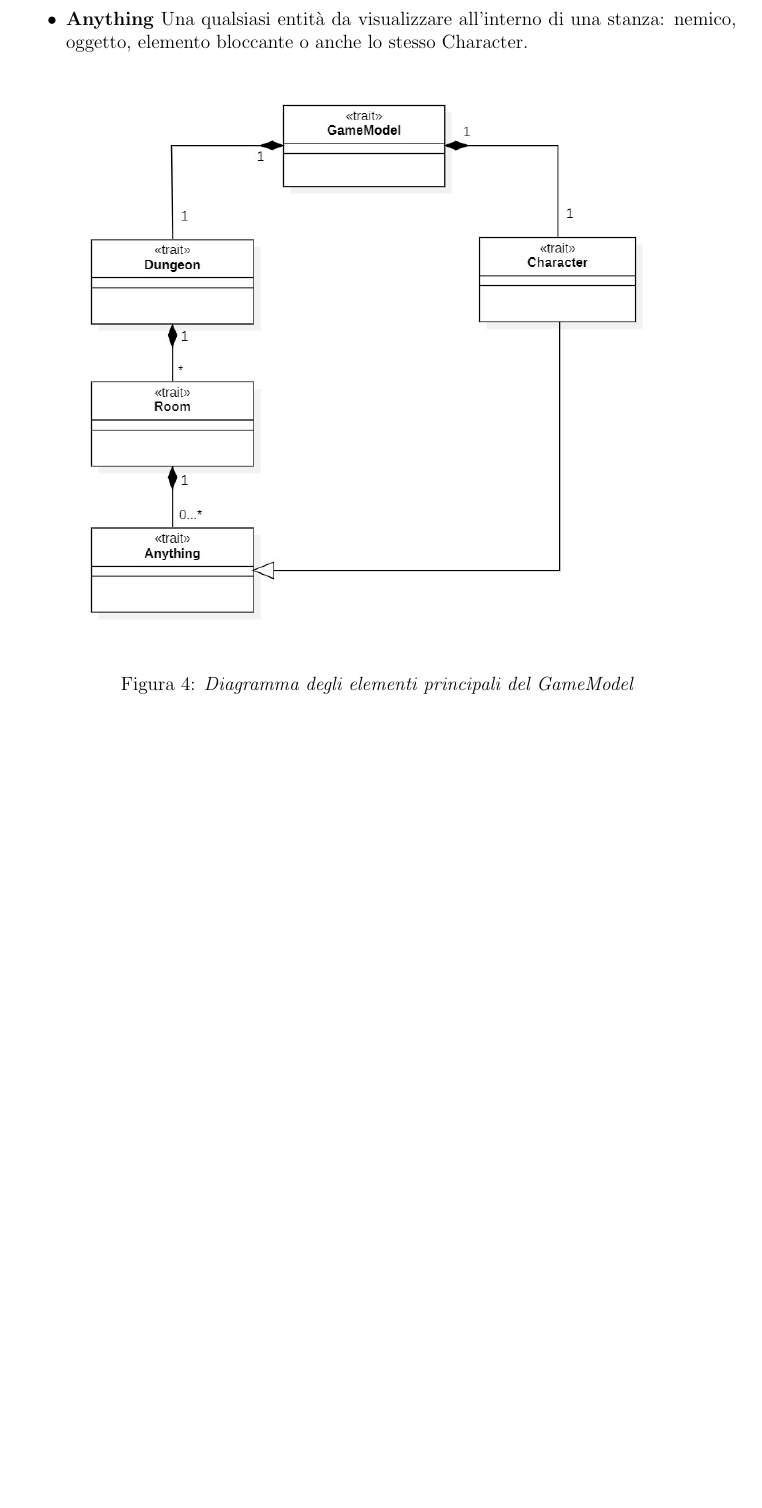
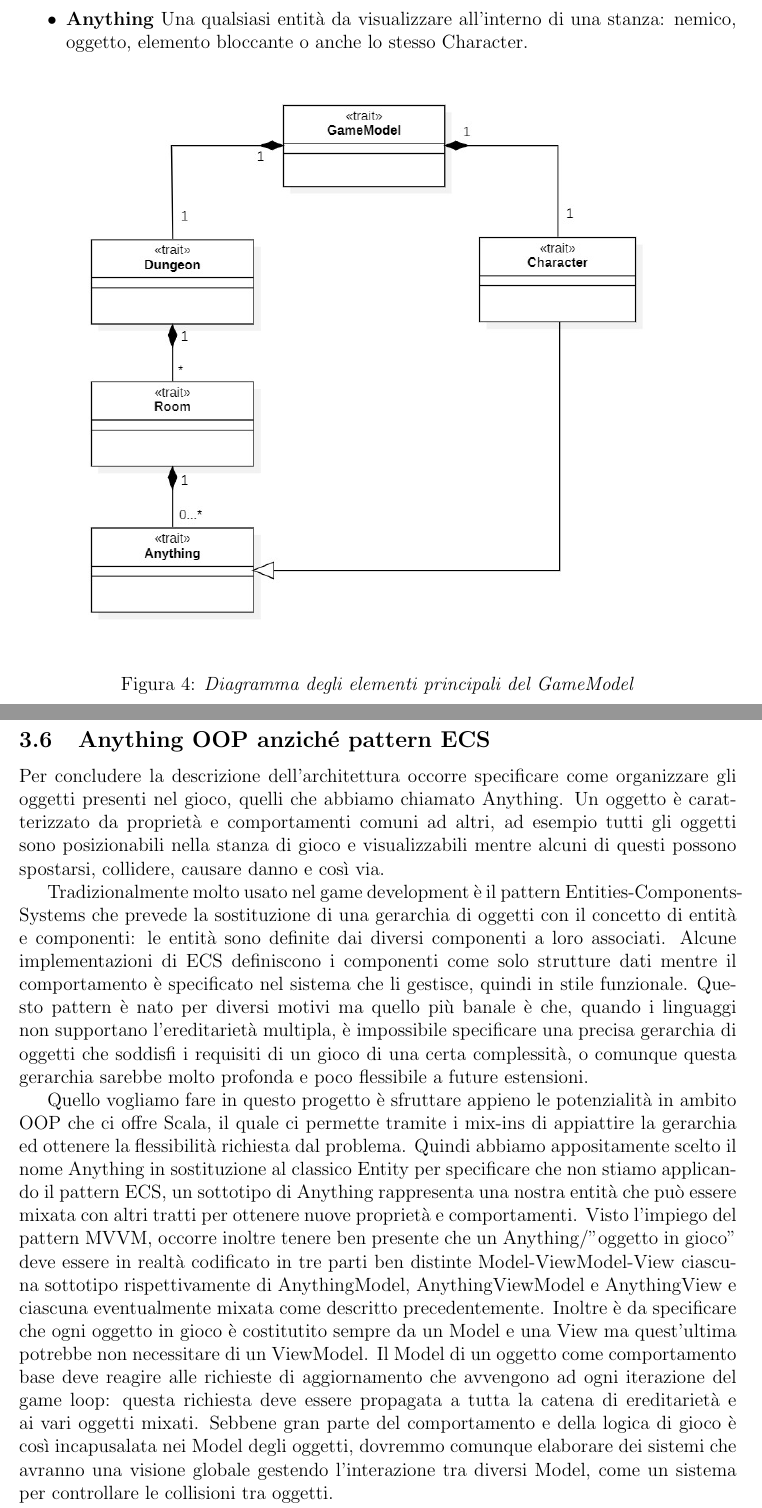
Before and after one commit to federicomazzini3/pps-lns, a LaTeX document (doc/report/lostnsouls-report.tex, which reads doc/report/sections/architecture-design.tex): part of page 16 of 23 before the commit and two parts of pages 16 and 17 of 24 after it, the two joined at a grey line, cut so that both start at the same text, the shorter picture padded with empty space. Compiled offline with pdfLaTeX.

Commit message:
Report: Anything OOP

```diff
--- a/doc/report/sections/architecture-design.tex
+++ b/doc/report/sections/architecture-design.tex
@@ -95,3 +95,20 @@ All'interno della scena di gioco, abbiamo identificato i principali componenti:
     \includegraphics[scale=0.5]{gamemodel.jpg}
     \caption{\textit{Diagramma degli elementi principali del GameModel}}
 \end{figure}
+
+\subsection{Anything OOP anziché pattern ECS}
+Per concludere la descrizione dell'architettura occorre specificare come organizzare gli oggetti presenti nel gioco, quelli che abbiamo chiamato Anything.
+Un oggetto è caratterizzato da proprietà e comportamenti comuni ad altri, ad esempio tutti gli oggetti sono posizionabili nella stanza di gioco e visualizzabili mentre alcuni di questi possono spostarsi, collidere, causare danno e così via.
+
+Tradizionalmente molto usato nel game development è il pattern Entities-Components-Systems che prevede la sostituzione di una gerarchia di oggetti con il concetto di entità e componenti: le entità sono definite dai diversi componenti a loro associati.
+Alcune implementazioni di ECS definiscono i componenti come solo strutture dati mentre il comportamento è specificato nel sistema che li gestisce, quindi in stile funzionale.
+Questo pattern è nato per diversi motivi ma quello più banale è che, quando i linguaggi non supportano l'ereditarietà multipla, è impossibile specificare una precisa gerarchia di oggetti che soddisfi i requisiti di un gioco di una certa complessità, o comunque questa gerarchia sarebbe molto profonda e poco flessibile a future estensioni.
+
+Quello vogliamo fare in questo progetto è sfruttare appieno le potenzialità in ambito OOP che ci offre Scala, il quale ci permette tramite i mix-ins di appiattire la gerarchia ed ottenere la flessibilità richiesta dal problema.
+Quindi abbiamo appositamente scelto il nome Anything in sostituzione al classico Entity per specificare che non stiamo applicando il pattern ECS, un sottotipo di Anything rappresenta una nostra entità che può essere mixata con altri tratti per ottenere nuove proprietà e comportamenti.
+Visto l'impiego del pattern MVVM, occorre inoltre tenere ben presente che un Anything/"oggetto in gioco" deve essere in realtà codificato in tre parti ben distinte Model-ViewModel-View ciascuna sottotipo rispettivamente di AnythingModel, AnythingViewModel e AnythingView e ciascuna eventualmente mixata come descritto precedentemente.
+Inoltre è da specificare che ogni oggetto in gioco è costitutito sempre da un Model e una View ma quest'ultima potrebbe non necessitare di un ViewModel.
+Il Model di un oggetto come comportamento base deve reagire alle richieste di aggiornamento che avvengono ad ogni iterazione del game loop: questa richiesta deve essere propagata a tutta la catena di ereditarietà e ai vari oggetti mixati.
+Sebbene gran parte del comportamento e della logica di gioco è così incapusalata nei Model degli oggetti, dovremmo comunque elaborare dei sistemi che avranno una visione globale gestendo l'interazione tra diversi Model, come un sistema per controllare le collisioni tra oggetti.
+
+Per concludere, la nostra soluzione OO non è la migliore soluzione possibile per lo sviluppo di un gioco. Il pattern ECS ha vantaggi prestazionali riconosciuti sia in termini di utilizzo CPU (meno calls per l'aggiornamento degli oggetti) che di ottimizzazione dell'utilizzo della memoria (data-oriented design), tuttavia a fini didattici vogliamo sperimentare elementi di Scala OOP avanzati.
```
Also changed, not shown: doc/report/lostnsouls-report.pdf.
